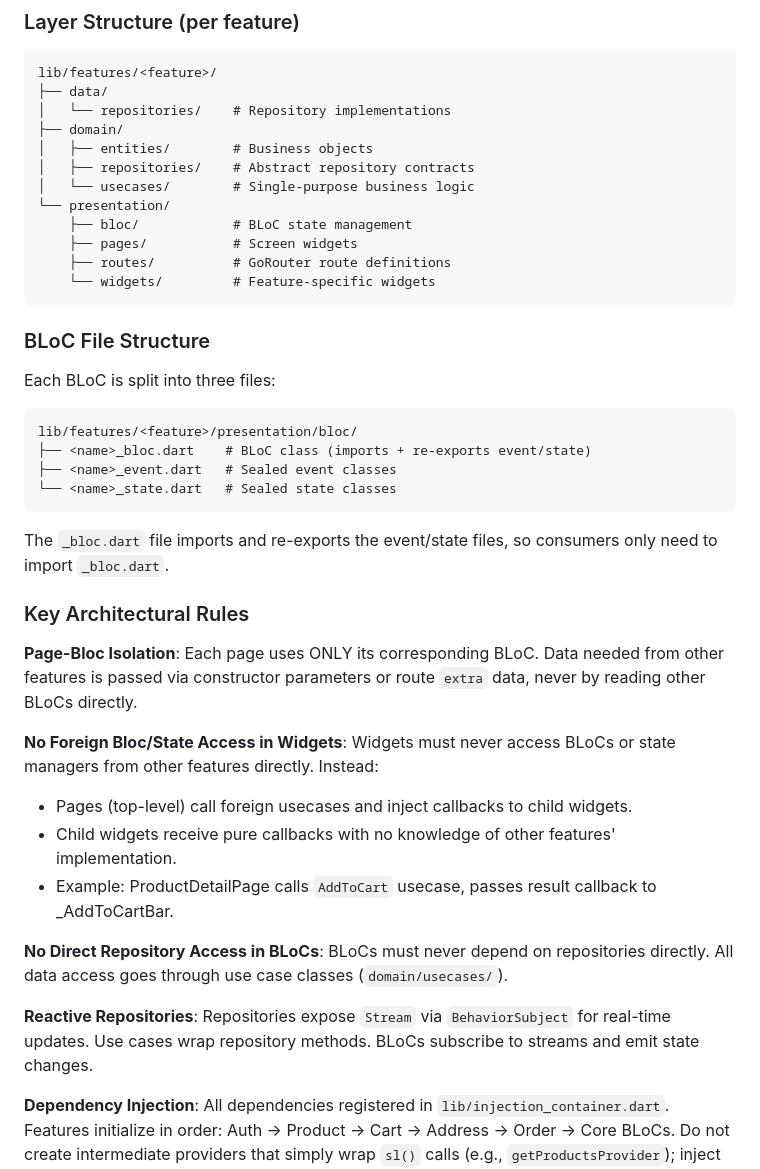
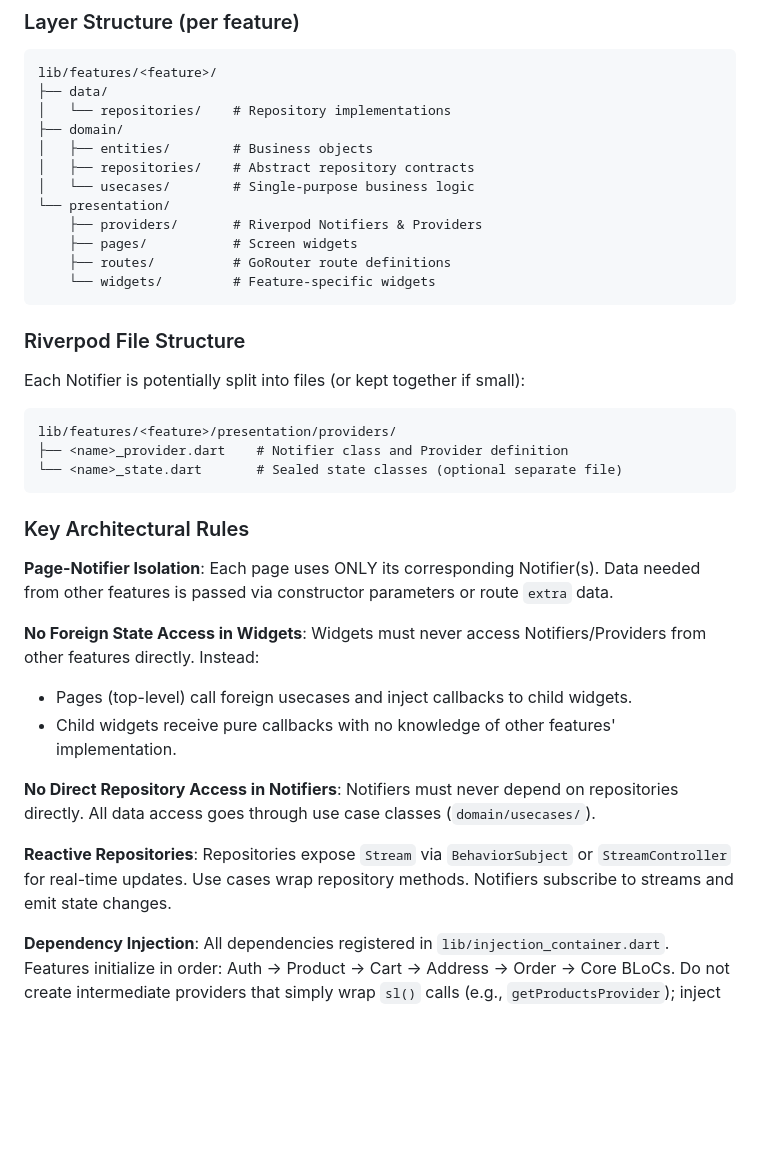
Before and after one commit to vdulnev/cd_shop, a Markdown page: CLAUDE.md, the part around the change. GitHub-like rendering; blank space fills up the shorter version.

Commit message:
docs: update architecture documentation to reflect Riverpod state management instead of BLoC.

````diff
--- a/CLAUDE.md
+++ b/CLAUDE.md
@@ -38,35 +38,32 @@ lib/features/<feature>/
 │   ├── repositories/    # Abstract repository contracts
 │   └── usecases/        # Single-purpose business logic
 └── presentation/
-    ├── bloc/            # BLoC state management
+    ├── providers/       # Riverpod Notifiers & Providers
     ├── pages/           # Screen widgets
     ├── routes/          # GoRouter route definitions
     └── widgets/         # Feature-specific widgets
 ```
 
-### BLoC File Structure
+### Riverpod File Structure
 
-Each BLoC is split into three files:
+Each Notifier is potentially split into files (or kept together if small):
 ```
-lib/features/<feature>/presentation/bloc/
-├── <name>_bloc.dart    # BLoC class (imports + re-exports event/state)
-├── <name>_event.dart   # Sealed event classes
-└── <name>_state.dart   # Sealed state classes
+lib/features/<feature>/presentation/providers/
+├── <name>_provider.dart    # Notifier class and Provider definition
+└── <name>_state.dart       # Sealed state classes (optional separate file)
 ```
-The `_bloc.dart` file imports and re-exports the event/state files, so consumers only need to import `_bloc.dart`.
 
 ### Key Architectural Rules
 
-**Page-Bloc Isolation**: Each page uses ONLY its corresponding BLoC. Data needed from other features is passed via constructor parameters or route `extra` data, never by reading other BLoCs directly.
+**Page-Notifier Isolation**: Each page uses ONLY its corresponding Notifier(s). Data needed from other features is passed via constructor parameters or route `extra` data.
 
-**No Foreign Bloc/State Access in Widgets**: Widgets must never access BLoCs or state managers from other features directly. Instead:
+**No Foreign State Access in Widgets**: Widgets must never access Notifiers/Providers from other features directly. Instead:
 - Pages (top-level) call foreign usecases and inject callbacks to child widgets.
 - Child widgets receive pure callbacks with no knowledge of other features' implementation.
-- Example: ProductDetailPage calls `AddToCart` usecase, passes result callback to _AddToCartBar.
 
-**No Direct Repository Access in BLoCs**: BLoCs must never depend on repositories directly. All data access goes through use case classes (`domain/usecases/`).
+**No Direct Repository Access in Notifiers**: Notifiers must never depend on repositories directly. All data access goes through use case classes (`domain/usecases/`).
 
-**Reactive Repositories**: Repositories expose `Stream` via `BehaviorSubject` for real-time updates. Use cases wrap repository methods. BLoCs subscribe to streams and emit state changes.
+**Reactive Repositories**: Repositories expose `Stream` via `BehaviorSubject` or `StreamController` for real-time updates. Use cases wrap repository methods. Notifiers subscribe to streams and emit state changes.
 
 **Dependency Injection**: All dependencies registered in `lib/injection_container.dart`. Features initialize in order: Auth → Product → Cart → Address → Order → Core BLoCs. Do not create intermediate providers that simply wrap `sl()` calls (e.g., `getProductsProvider`); inject usecases directly via `sl<UseCase>()` in notifier factories for simplicity.
 
````
